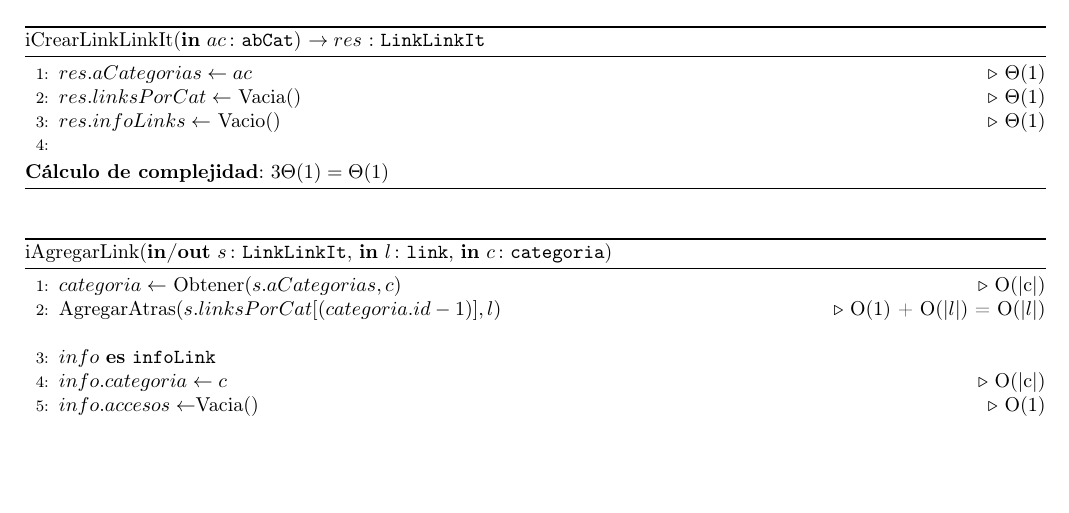
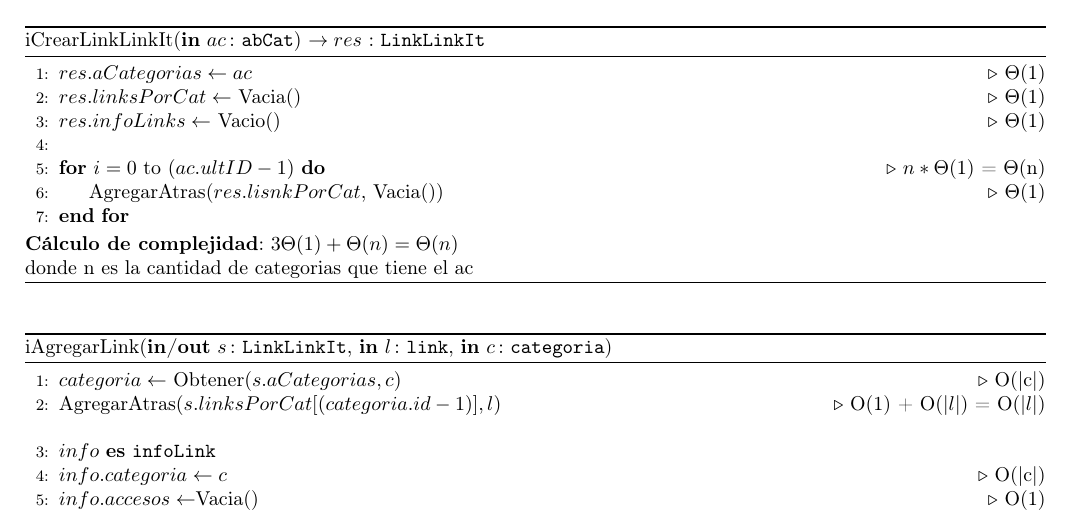
Before and after one commit to sizcovich/TPs-AlgoritmosII, a LaTeX document (tp2/main.tex): part of page 7 of 10, cut so that both start at the same text, the shorter picture padded with empty space. Compiled offline with pdfLaTeX.

Commit message:
arregle el crear linklinkit

```diff
--- a/tp2/main.tex
+++ b/tp2/main.tex
@@ -446,9 +446,12 @@ REP Y ABS
 	\State $res.linksPorCat \gets$ Vacia()\Comment{$\Theta$(1)}
 	\State $res.infoLinks \gets$ Vacio()\Comment{$\Theta$(1)}
 	\\
-	%\FOR[1][2][3] que carga al vector con listas vacias
+	\For {$i=0$ to $(ac.ultID-1)$} \Comment{$n * \Theta$(1) = $\Theta$(n)}
+	\State AgregarAtras($res.lisnkPorCat$, Vacia()) \Comment{$\Theta$(1)}
+	\EndFor
 \end{algorithmic}
-\textbf{C\'alculo de complejidad}: $3\Theta(1) = \Theta(1)$
+\textbf{C\'alculo de complejidad}: $3\Theta(1) + \Theta(n)= \Theta(n)$
+\\ donde n es la cantidad de categorias que tiene el ac
 \end{algorithm}
 
 \begin{algorithm}[H]
```
